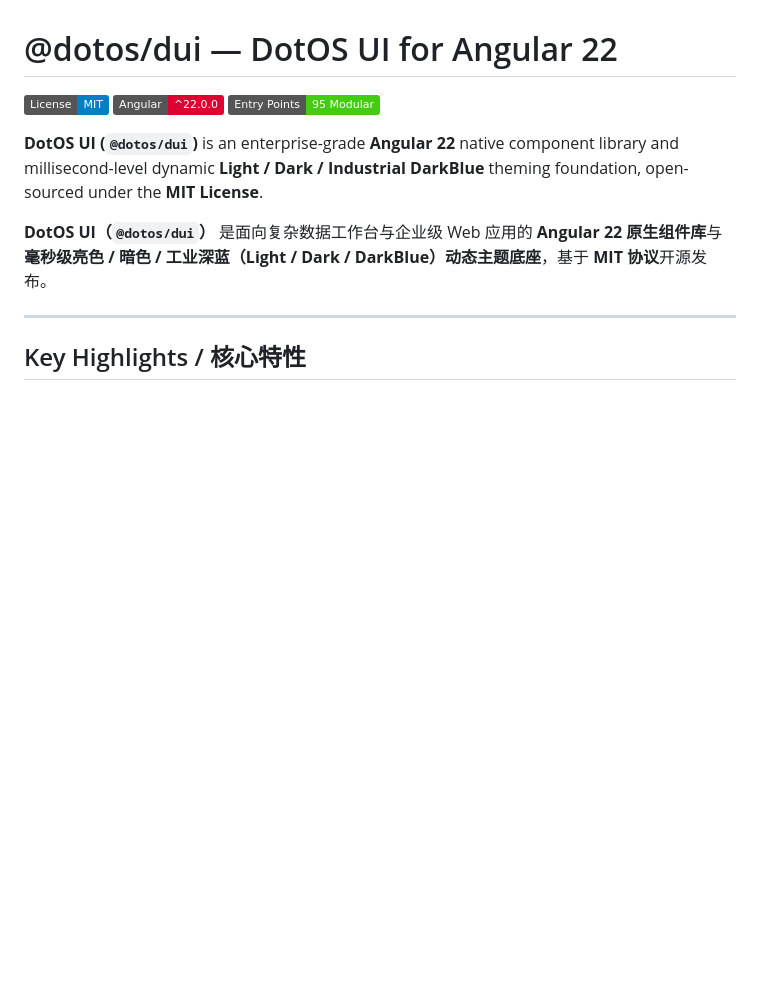
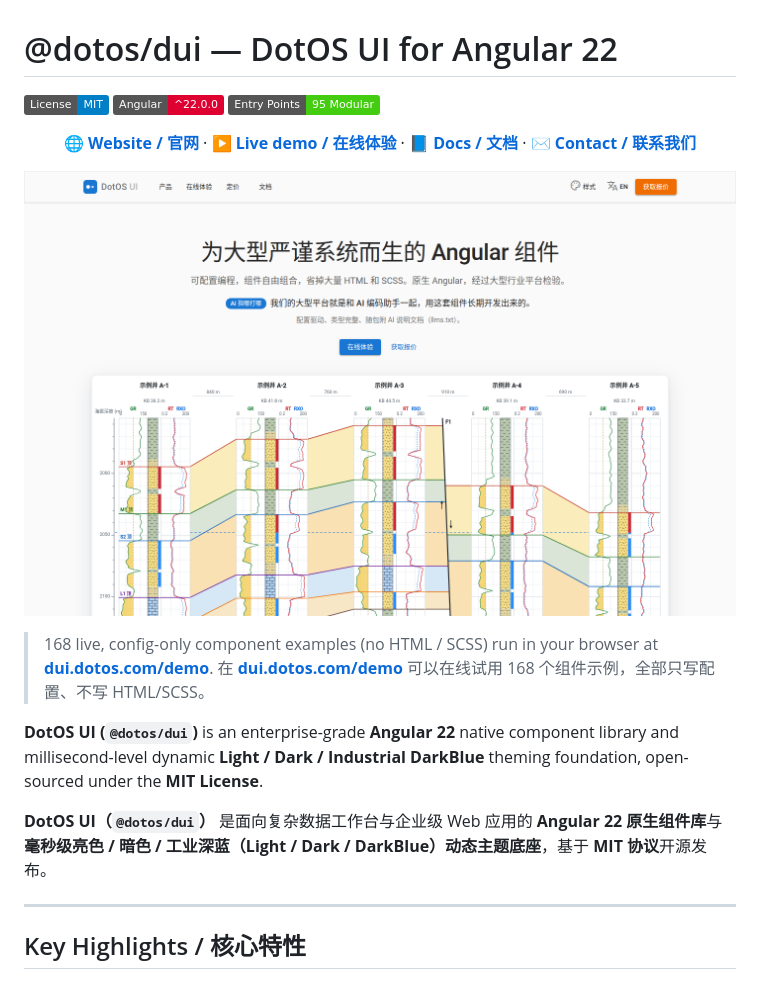
Before and after one commit to dotos1/dui, a Markdown page: README.md, the part around the change. Rendered like a GitHub page; pictures changed too: docs/images/dui-dotos-com.png (added); badges without logos; blank space fills up the shorter version.

```diff
--- a/README.md
+++ b/README.md
@@ -3,6 +3,20 @@
 [![License: MIT](https://img.shields.io/badge/License-MIT-blue.svg)](./LICENSE)
 [![Angular](https://img.shields.io/badge/Angular-%5E22.0.0-dd0031.svg)](https://angular.dev)
 [![Secondary Entry Points](https://img.shields.io/badge/Entry%20Points-95%20Modular-success.svg)](#secondary-entry-points-reference--%E5%85%A8%E9%83%A8%E4%BA%8C%E7%BA%A7%E5%AD%90%E5%85%A5%E5%8F%A3%E9%80%9F%E6%9F%A5%E8%A1%A8)
+
+<p align="center">
+  <a href="https://dui.dotos.com"><b>🌐 Website / 官网</b></a> ·
+  <a href="https://dui.dotos.com/demo"><b>▶ Live demo / 在线体验</b></a> ·
+  <a href="https://dui.dotos.com/products/dui"><b>📘 Docs / 文档</b></a> ·
+  <a href="https://dui.dotos.com/contact"><b>✉ Contact / 联系我们</b></a>
+</p>
+
+<p align="center">
+  <a href="https://dui.dotos.com"><img src="https://raw.githubusercontent.com/dotos1/dui/master/docs/images/dui-dotos-com.png" alt="DotOS UI — https://dui.dotos.com" width="860"></a>
+</p>
+
+> 168 live, config-only component examples (no HTML / SCSS) run in your browser at **[dui.dotos.com/demo](https://dui.dotos.com/demo)**.
+> 在 **[dui.dotos.com/demo](https://dui.dotos.com/demo)** 可以在线试用 168 个组件示例，全部只写配置、不写 HTML/SCSS。
 
 **DotOS UI (`@dotos/dui`)** is an enterprise-grade **Angular 22** native component library and millisecond-level dynamic **Light / Dark / Industrial DarkBlue** theming foundation, open-sourced under the **MIT License**.
 
```
Also changed, not shown: 7 other files.
